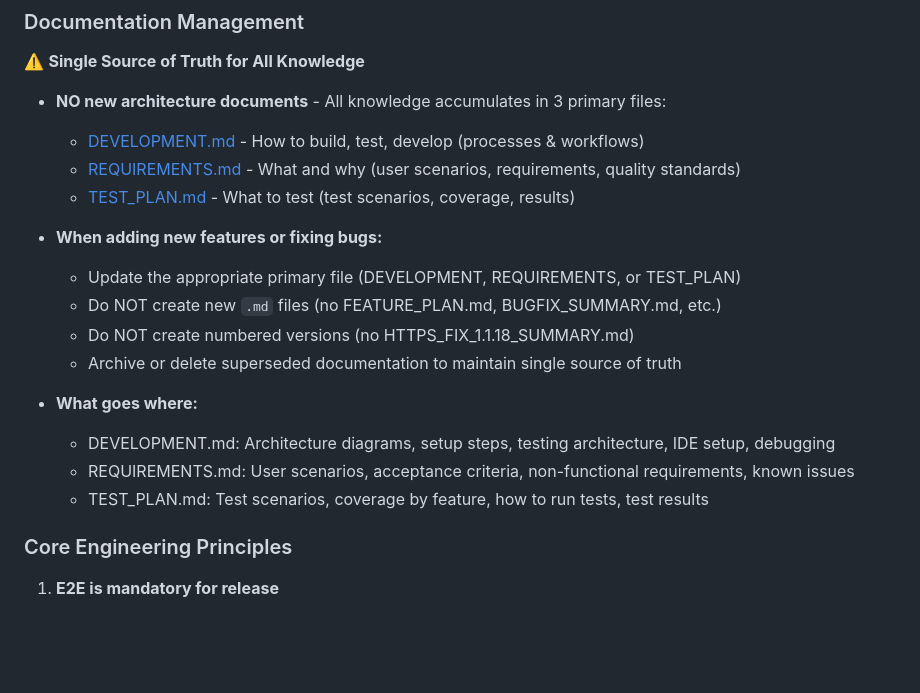
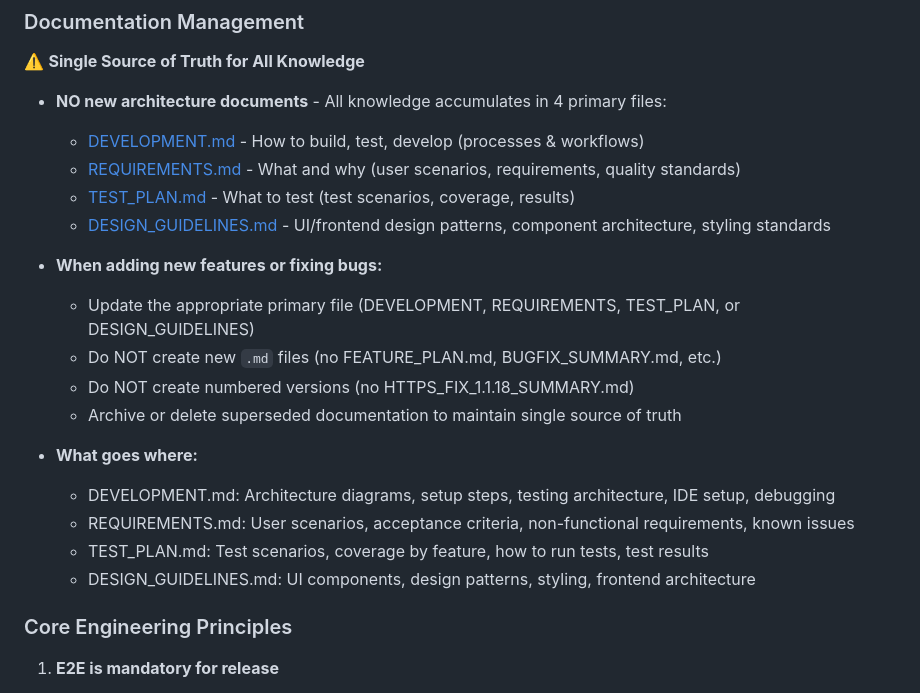
Before and after one commit to rybnikov/HA_SQUID_PROXY, a Markdown page: .github/copilot-instructions.md, the part around the change. Rendered like a GitHub page; blank space fills up the shorter version.

Commit message:
docs: include DESIGN_GUIDELINES.md in single source of truth
- Now 4 primary knowledge files: DEVELOPMENT.md, REQUIREMENTS.md, TEST_PLAN.md, DESIGN_GUIDELINES.md
- DESIGN_GUIDELINES.md: UI components, design patterns, styling, frontend architecture
- All frontend/UI design knowledge must go in DESIGN_GUIDELINES.md
- NO new architecture or design documents allowed

```diff
--- a/.github/copilot-instructions.md
+++ b/.github/copilot-instructions.md
@@ -15,13 +15,14 @@
 
 ⚠️ **Single Source of Truth for All Knowledge**
 
-- **NO new architecture documents** - All knowledge accumulates in 3 primary files:
+- **NO new architecture documents** - All knowledge accumulates in 4 primary files:
   - [DEVELOPMENT.md](../DEVELOPMENT.md) - How to build, test, develop (processes & workflows)
   - [REQUIREMENTS.md](../REQUIREMENTS.md) - What and why (user scenarios, requirements, quality standards)
   - [TEST_PLAN.md](../TEST_PLAN.md) - What to test (test scenarios, coverage, results)
+  - [DESIGN_GUIDELINES.md](../DESIGN_GUIDELINES.md) - UI/frontend design patterns, component architecture, styling standards
 
 - **When adding new features or fixing bugs:**
-  - Update the appropriate primary file (DEVELOPMENT, REQUIREMENTS, or TEST_PLAN)
+  - Update the appropriate primary file (DEVELOPMENT, REQUIREMENTS, TEST_PLAN, or DESIGN_GUIDELINES)
   - Do NOT create new `.md` files (no FEATURE_PLAN.md, BUGFIX_SUMMARY.md, etc.)
   - Do NOT create numbered versions (no HTTPS_FIX_1.1.18_SUMMARY.md)
   - Archive or delete superseded documentation to maintain single source of truth
@@ -30,6 +31,7 @@
   - DEVELOPMENT.md: Architecture diagrams, setup steps, testing architecture, IDE setup, debugging
   - REQUIREMENTS.md: User scenarios, acceptance criteria, non-functional requirements, known issues
   - TEST_PLAN.md: Test scenarios, coverage by feature, how to run tests, test results
+  - DESIGN_GUIDELINES.md: UI components, design patterns, styling, frontend architecture
 
 ### Core Engineering Principles
 
```
